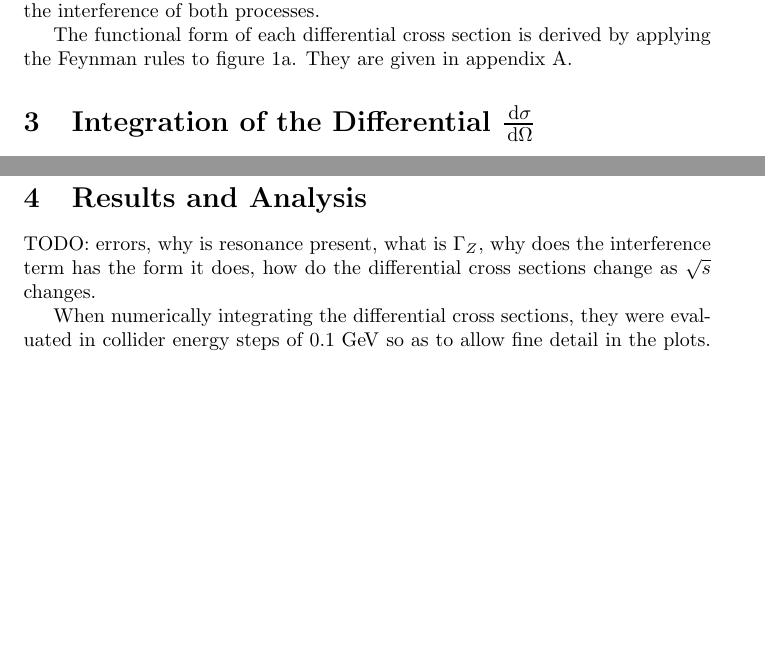
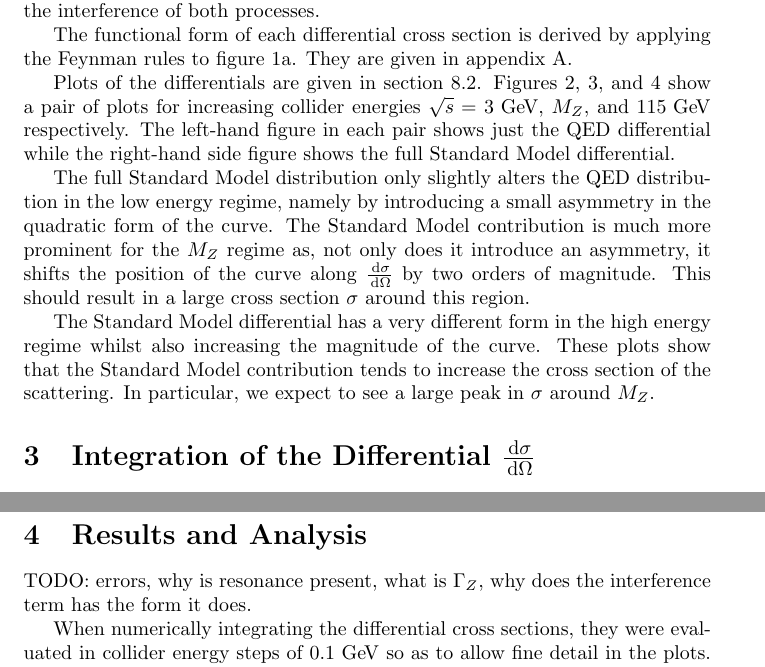
Before and after one commit to alexpearce/eeuu-scattering, a LaTeX paper (report/Report.tex): two parts of pages 3 and 4 of 13 before the commit and two parts of pages 3 and 5 of 13 after it, joined at a grey line, cut so that both start at the same text, the shorter picture padded with empty space. Compiled offline with pdfLaTeX; a LaTeX package or settings file that is missing is left out.

Commit message:
Comments on how the differential cross sections change as sqrt(s) increases.

```diff
--- a/report/Report.tex
+++ b/report/Report.tex
@@ -77,6 +77,11 @@ Each term of $\mathcal{M}^{2}$ corresponds to its own differential cross section
 
 The functional form of each differential cross section is derived by applying the Feynman rules to figure \ref{fig:feynsgammaz}. They are given in appendix \ref{app:differentials}.
 
+Plots of the differentials are given in section \ref{ssec:differentialfigs}. Figures \ref{fig:diffbelow}, \ref{fig:diffexact}, and \ref{fig:diffabove} show a pair of plots for increasing collider energies $\sqrt{s}=$ $3\GeV$, $M_{\Zzero}$, and $115\GeV$ respectively. The left-hand figure in each pair shows just the QED differential while the right-hand side figure shows the full Standard Model differential.
+
+The full Standard Model distribution only slightly alters the QED distribution in the low energy regime, namely by introducing a small asymmetry in the quadratic form of the curve. The Standard Model contribution is much more prominent for the $M_{\Zzero}$ regime as, not only does it introduce an asymmetry, it shifts the position of the curve along $\frac{\d{\sigma}}{\d{\Omega}}$ by two orders of magnitude. This should result in a large cross section $\sigma$ around this region.
+
+The Standard Model differential has a very different form in the high energy regime whilst also increasing the magnitude of the curve. These plots show that the Standard Model contribution tends to increase the cross section of the scattering. In particular, we expect to see a large peak in $\sigma$ around $M_{\Zzero}$.
 
 \section{Integration of the Differential $\frac{\d{\sigma}}{\d{\Omega}}$}\label{sec:integration}
 
@@ -105,7 +110,7 @@ The number of points to sample or the number of trapezia to use will depend on t
 
 \section{Results and Analysis}\label{sec:results}
 
-TODO: errors, why is resonance present, what is $\Gamma_{\Zzero}$, why does the interference term has the form it does, how do the differential cross sections change as $\sqrt{s}$ changes.
+TODO: errors, why is resonance present, what is $\Gamma_{\Zzero}$, why does the interference term has the form it does.
 
 When numerically integrating the differential cross sections, they were evaluated in collider energy steps of $0.1\GeV$ so as to allow fine detail in the plots. $1000$ trapezia were used in the trapezium algorithm, while 1000 random points were sampled with the Monte Carlo method. Although it is not the case that $N$ trapezia should produce similarly accurate or precise values as $N$ sampled points, it was found that $N=1000$ for both algorithms allowed for both a fast enumeration of the integrals and consistent results with each other.
 
```
Also changed, not shown: report/Report.pdf, report/Report.tex (6 more changed lines).
